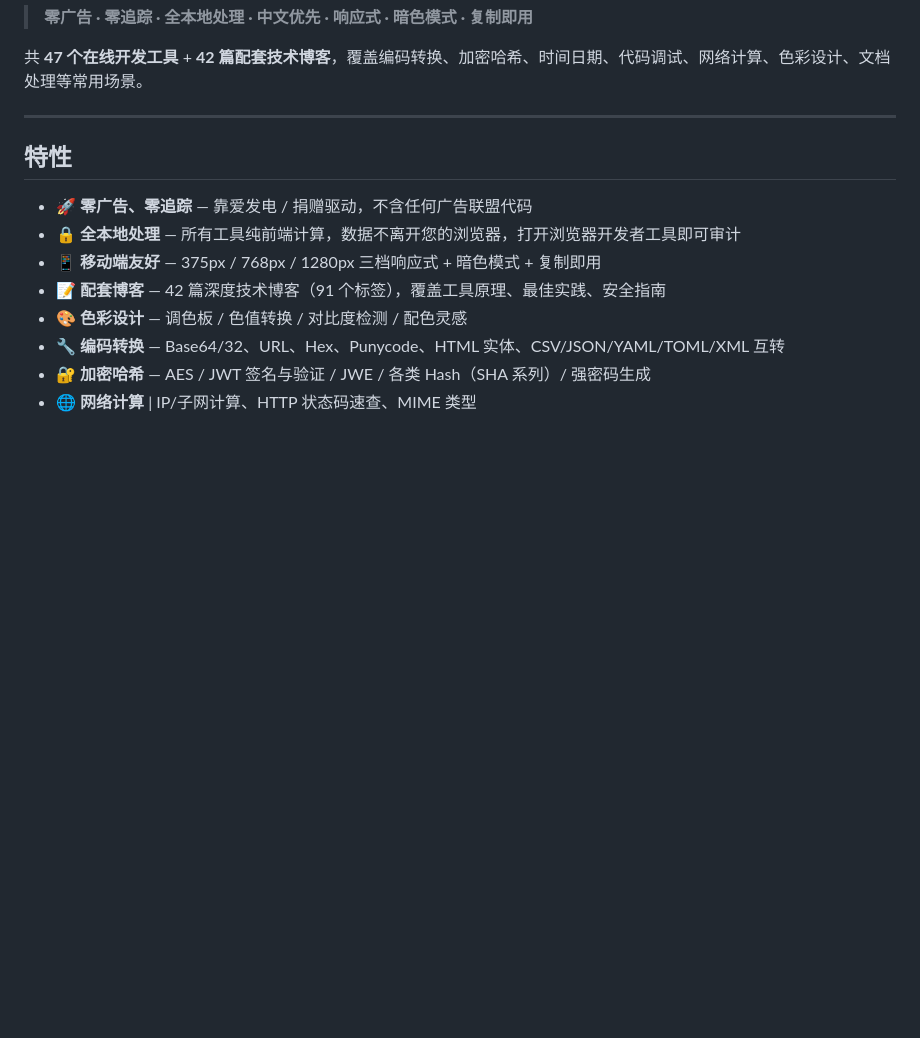
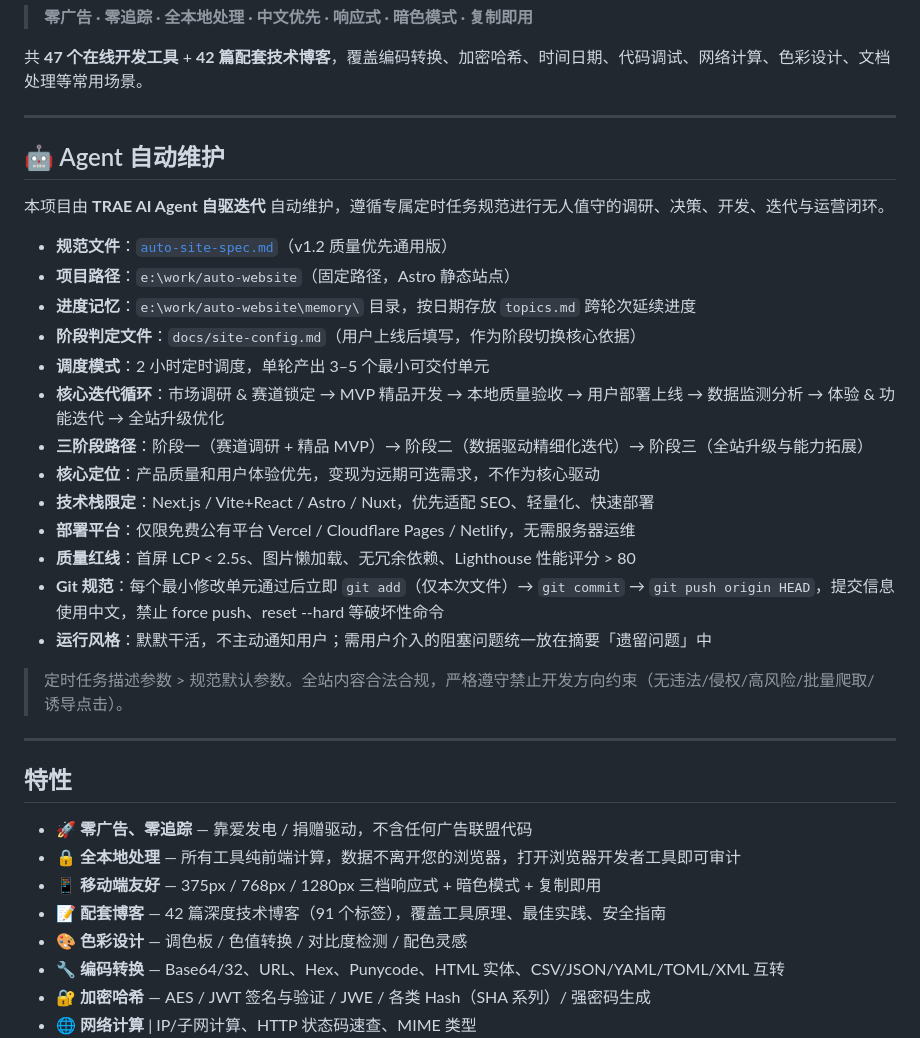
Before and after one commit to findlist/auto-website, a Markdown page: README.md, the part around the change. Rendered like a GitHub page; blank space fills up the shorter version.

Commit message:
docs(README): 增加 Agent 自动维护板块，说明由 TRAE AI Agent 自驱迭代维护
Co-Authored-By: Claude Fable 5 <noreply@anthropic.com>

```diff
--- a/README.md
+++ b/README.md
@@ -21,6 +21,28 @@
 > **零广告 · 零追踪 · 全本地处理 · 中文优先 · 响应式 · 暗色模式 · 复制即用**
 
 共 **47 个在线开发工具** + **42 篇配套技术博客**，覆盖编码转换、加密哈希、时间日期、代码调试、网络计算、色彩设计、文档处理等常用场景。
+
+---
+
+## 🤖 Agent 自动维护
+
+本项目由 **TRAE AI Agent 自驱迭代** 自动维护，遵循专属定时任务规范进行无人值守的调研、决策、开发、迭代与运营闭环。
+
+- **规范文件**：[`auto-site-spec.md`](./auto-site-spec.md)（v1.2 质量优先通用版）
+- **项目路径**：`e:\work/auto-website`（固定路径，Astro 静态站点）
+- **进度记忆**：`e:\work/auto-website\memory\` 目录，按日期存放 `topics.md` 跨轮次延续进度
+- **阶段判定文件**：`docs/site-config.md`（用户上线后填写，作为阶段切换核心依据）
+- **调度模式**：2 小时定时调度，单轮产出 3–5 个最小可交付单元
+- **核心迭代循环**：市场调研 & 赛道锁定 → MVP 精品开发 → 本地质量验收 → 用户部署上线 → 数据监测分析 → 体验 & 功能迭代 → 全站升级优化
+- **三阶段路径**：阶段一（赛道调研 + 精品 MVP）→ 阶段二（数据驱动精细化迭代）→ 阶段三（全站升级与能力拓展）
+- **核心定位**：产品质量和用户体验优先，变现为远期可选需求，不作为核心驱动
+- **技术栈限定**：Next.js / Vite+React / Astro / Nuxt，优先适配 SEO、轻量化、快速部署
+- **部署平台**：仅限免费公有平台 Vercel / Cloudflare Pages / Netlify，无需服务器运维
+- **质量红线**：首屏 LCP < 2.5s、图片懒加载、无冗余依赖、Lighthouse 性能评分 > 80
+- **Git 规范**：每个最小修改单元通过后立即 `git add`（仅本次文件）→ `git commit` → `git push origin HEAD`，提交信息使用中文，禁止 force push、reset --hard 等破坏性命令
+- **运行风格**：默默干活，不主动通知用户；需用户介入的阻塞问题统一放在摘要「遗留问题」中
+
+> 定时任务描述参数 > 规范默认参数。全站内容合法合规，严格遵守禁止开发方向约束（无违法/侵权/高风险/批量爬取/诱导点击）。
 
 ---
 
```
